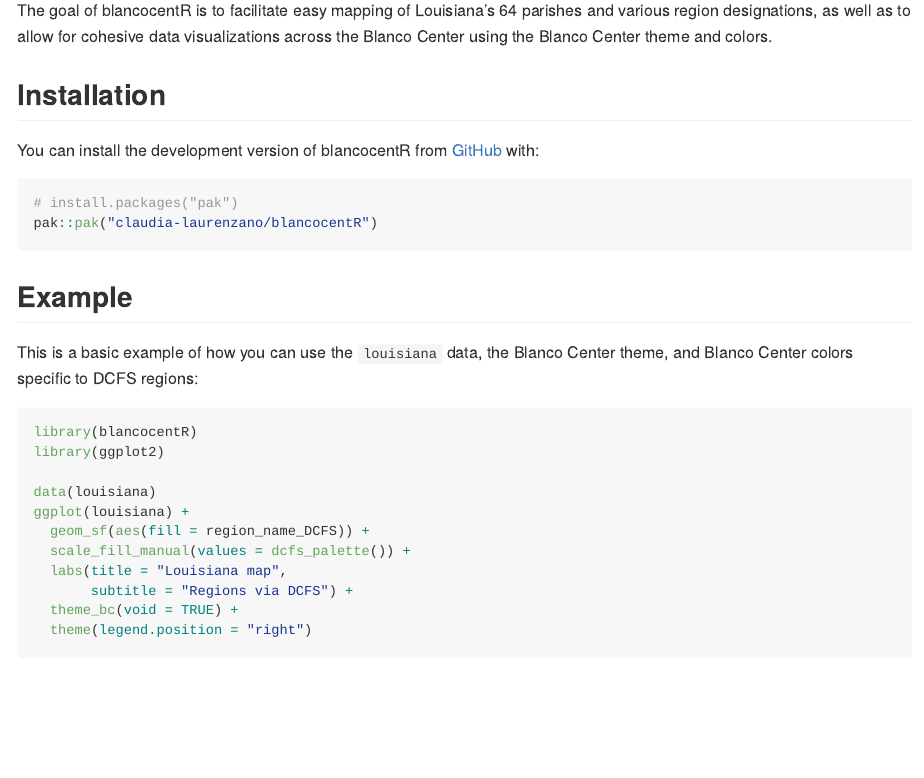
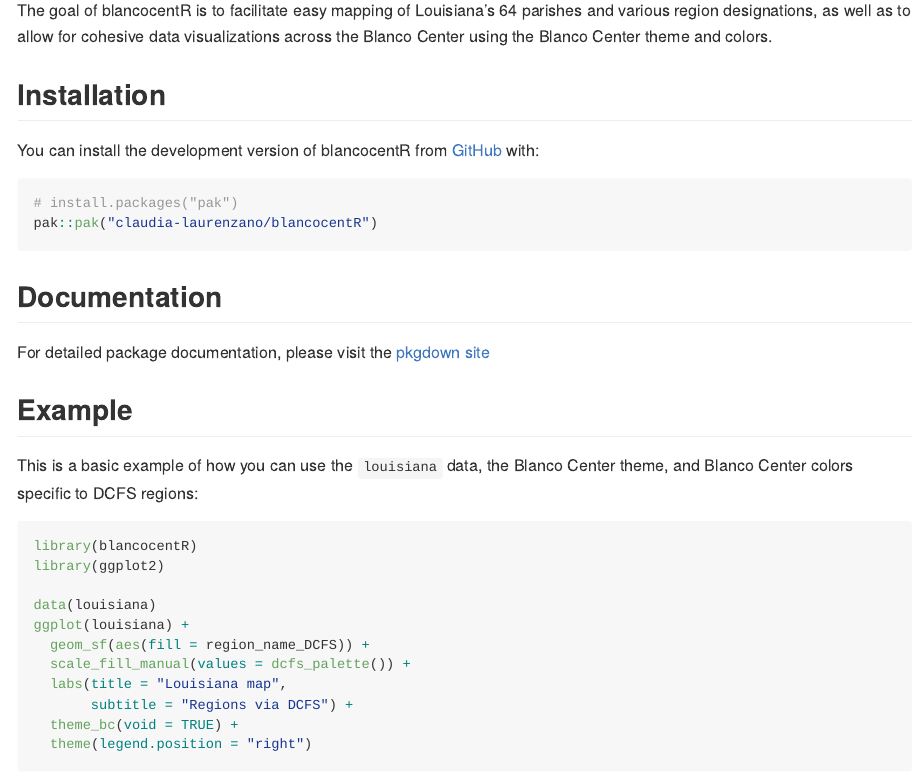
Before and after one commit to claudia-laurenzano/blancocentR, an R Markdown document (README.Rmd): the page in a window 1100 px wide, from 110 px down. Rendered offline with R 4.5, knitr and Pandoc, with nearby package versions; some code elsewhere in the file could not run offline; a web font asked for in the figures is replaced by an installed one.

Commit message:
Initial commit

````diff
--- a/README.Rmd
+++ b/README.Rmd
@@ -29,6 +29,10 @@ You can install the development version of blancocentR from [GitHub](https://git
 pak::pak("claudia-laurenzano/blancocentR")
 ```
 
+## Documentation
+
+For detailed package documentation, please visit the [pkgdown site](https://claudia-laurenzano.github.io/blancocentR.io)
+
 ## Example
 
 This is a basic example of how you can use the `louisiana` data, the Blanco Center theme, and Blanco Center colors specific to DCFS regions:
````
